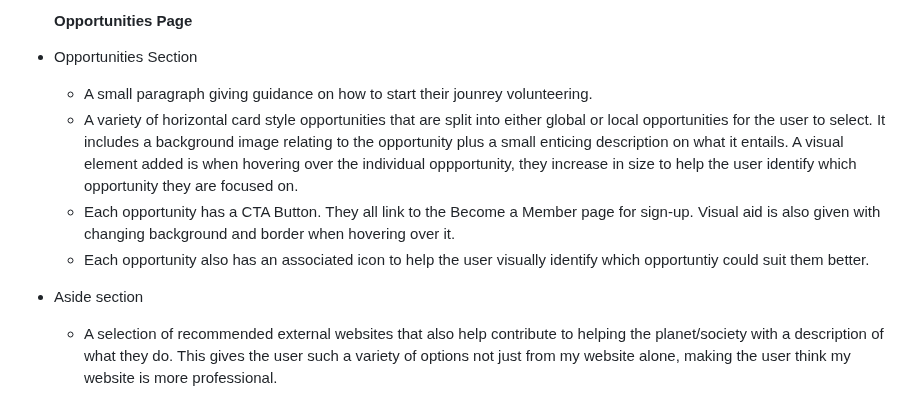
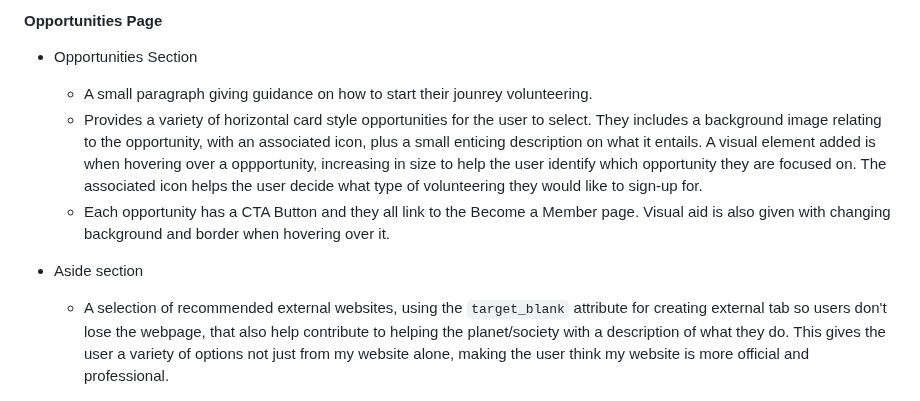
Before and after one commit to cjphawes/green-unity-project-1, a Markdown page: README.md, the part around one of its changes. GitHub-like rendering.

Commit message:
docs:change indentation on imgs, add opportunities/become a member features

```diff
--- a/README.md
+++ b/README.md
@@ -38,14 +38,13 @@ We have 4 pages. Landing and opportunities page, become a member page with sign-
 
-  #### Opportunities Page
+#### Opportunities Page
 
 - Opportunities Section
 
   - A small paragraph giving guidance on how to start their jounrey volunteering.
-  - A variety of horizontal card style opportunities that are split into either global or local opportunities for the user to select. It includes a background image relating to the opportunity plus a small enticing description on what it entails. A visual element added is when hovering over the individual oppportunity, they increase in size to help the user identify which opportunity they are focused on.
-  - Each opportunity has a CTA Button. They all link to the Become a Member page for sign-up. Visual aid is also given with changing background and border when hovering over it.
-  - Each opportunity also has an associated icon to help the user visually identify which opportuntiy could suit them better.
+  - Provides a variety of horizontal card style opportunities for the user to select. They includes a background image relating to the opportunity, with an associated icon, plus a small enticing description on what it entails. A visual element added is when hovering over a oppportunity, increasing in size to help the user identify which opportunity they are focused on. The associated icon helps the user decide what type of volunteering they would like to sign-up for.
+  - Each opportunity has a CTA Button and they all link to the Become a Member page. Visual aid is also given with changing background and border when hovering over it.
 
 - Aside section
 
-  - A selection of recommended external websites that also help contribute to helping the planet/society with a description of what they do. This gives the user such a variety of options not just from my website alone, making the user think my website is more professional.
+  - A selection of recommended external websites, using the `target_blank` attribute for creating external tab so users don't lose the webpage, that also help contribute to helping the planet/society with a description of what they do. This gives the user a variety of options not just from my website alone, making the user think my website is more official and professional.
 
```
Also changed, not shown: other parts of README.md (+15 -3 lines).
